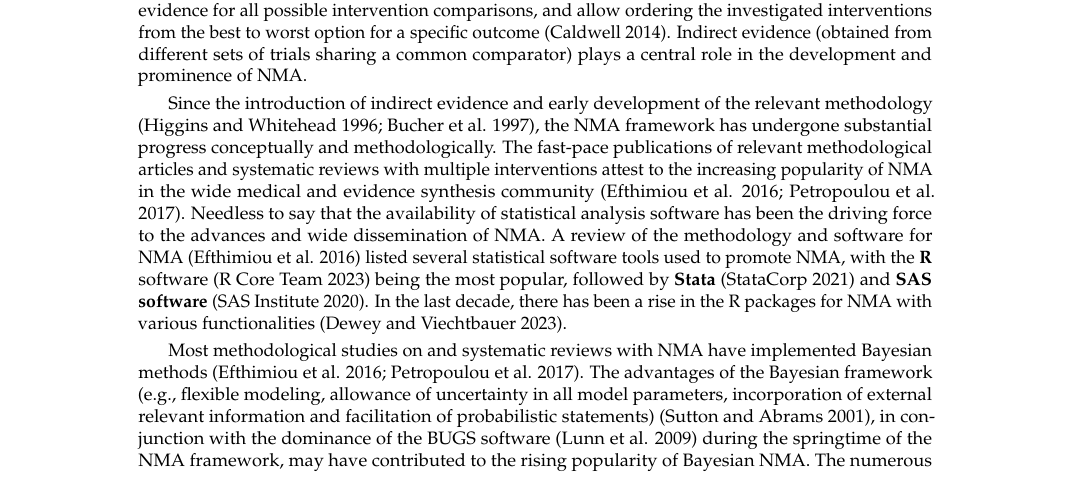
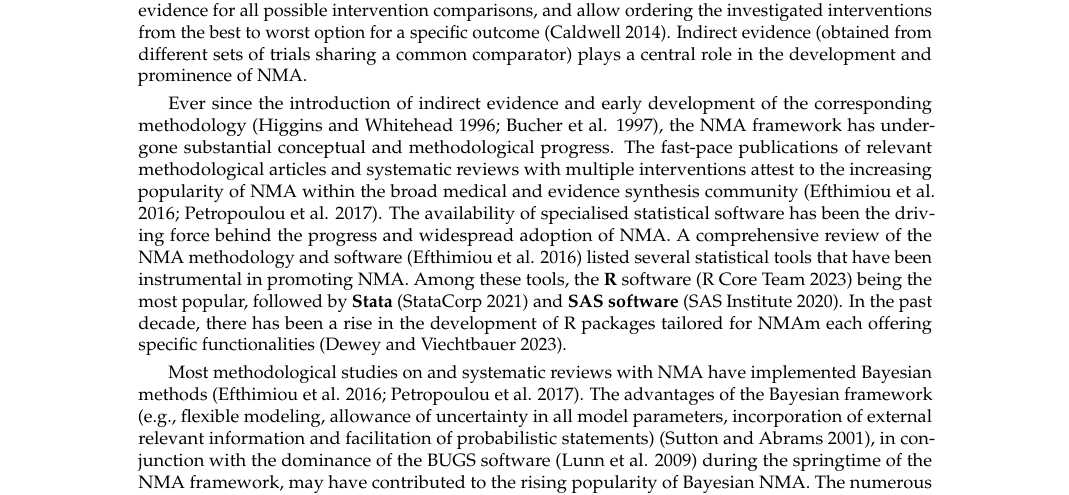
Before and after one commit to LoukiaSpin/rnmamod-Tutorial-Article, a LaTeX document (RJwrapper.tex, which reads rnmamod-article.tex): part of page 1 of 7, cut so that both start at the same text. Compiled offline with pdfLaTeX.

Commit message:
Update rnmamod-article.tex

```diff
--- a/rnmamod-article.tex
+++ b/rnmamod-article.tex
@@ -31,18 +31,17 @@ for a specific outcome (Caldwell 2014). Indirect evidence (obtained from differe
 sets of trials sharing a common comparator) plays a central role in the development
 and prominence of NMA.
 
-Since the introduction of indirect evidence and early development of the relevant
-methodology (Higgins and Whitehead 1996; Bucher et al. 1997), the NMA framework has undergone substantial
-progress conceptually and methodologically. The fast-pace publications of relevant
+Ever since the introduction of indirect evidence and early development of the corresponding
+methodology (Higgins and Whitehead 1996; Bucher et al. 1997), the NMA framework has undergone substantial conceptual and methodological
+progress. The fast-pace publications of relevant
 methodological articles and systematic reviews with multiple interventions attest
-to the increasing popularity of NMA in the wide medical and evidence synthesis
-community (Efthimiou et al. 2016; Petropoulou et al. 2017). Needless to say that the availability
-of statistical analysis software has been the driving force to the advances and
-wide dissemination of NMA. A review of the methodology and software for NMA
-(Efthimiou et al. 2016) listed several statistical software tools used to promote NMA, with
+to the increasing popularity of NMA within the broad medical and evidence synthesis
+community (Efthimiou et al. 2016; Petropoulou et al. 2017). The availability
+of specialised statistical software has been the driving force behind the progress and widespread adoption of NMA. A comprehensive review of the NMA methodology and software
+(Efthimiou et al. 2016) listed several statistical tools that have been instrumental in promoting NMA. Among these tools,
 the \textbf{R} software (R Core Team 2023) being the most popular, followed by \textbf{Stata} (StataCorp 2021)
-and \textbf{SAS software} (SAS Institute 2020). In the last decade, there has been a rise in the
-R packages for NMA with various functionalities (Dewey and Viechtbauer 2023).
+and \textbf{SAS software} (SAS Institute 2020). In the past decade, there has been a rise in the development of
+R packages tailored for NMAm each offering specific functionalities (Dewey and Viechtbauer 2023).
 
 Most methodological studies on and systematic reviews with NMA have implemented
 Bayesian methods (Efthimiou et al. 2016; Petropoulou et al. 2017). The advantages of the Bayesian
```
